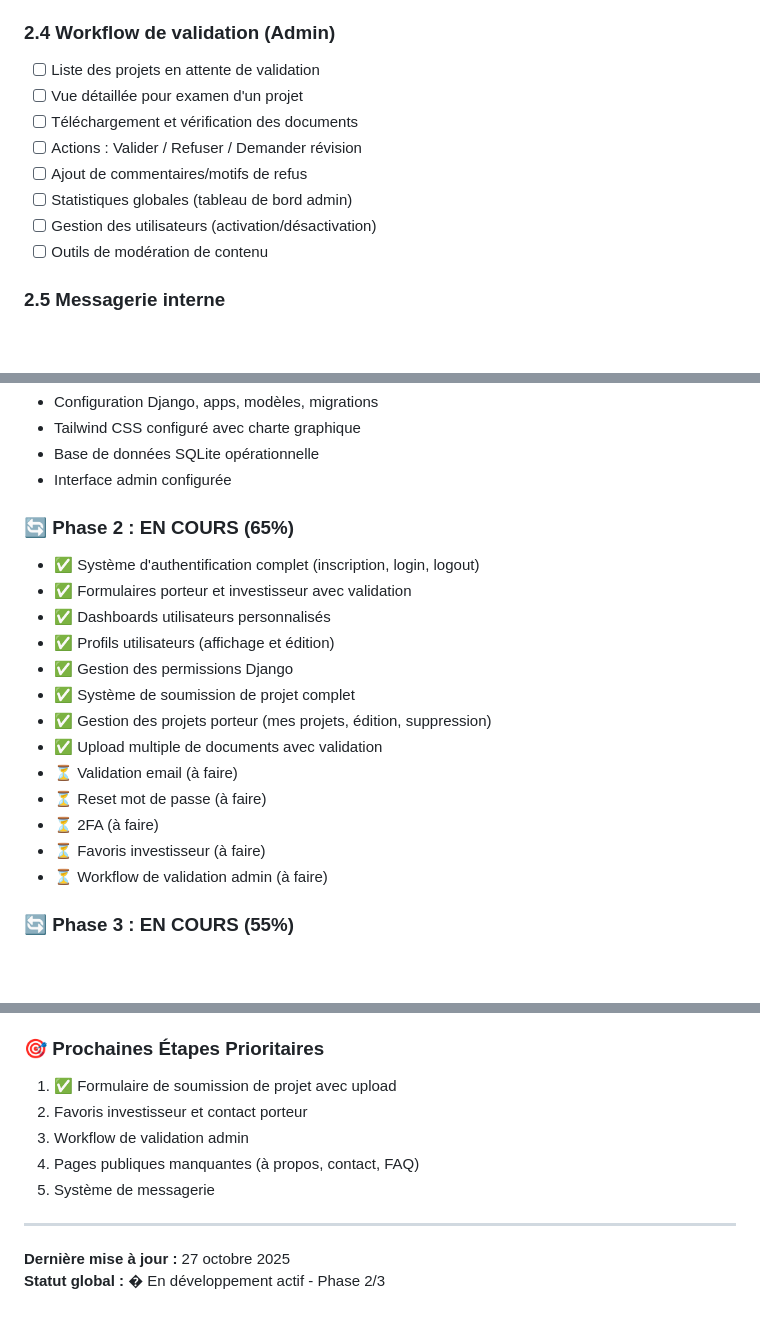
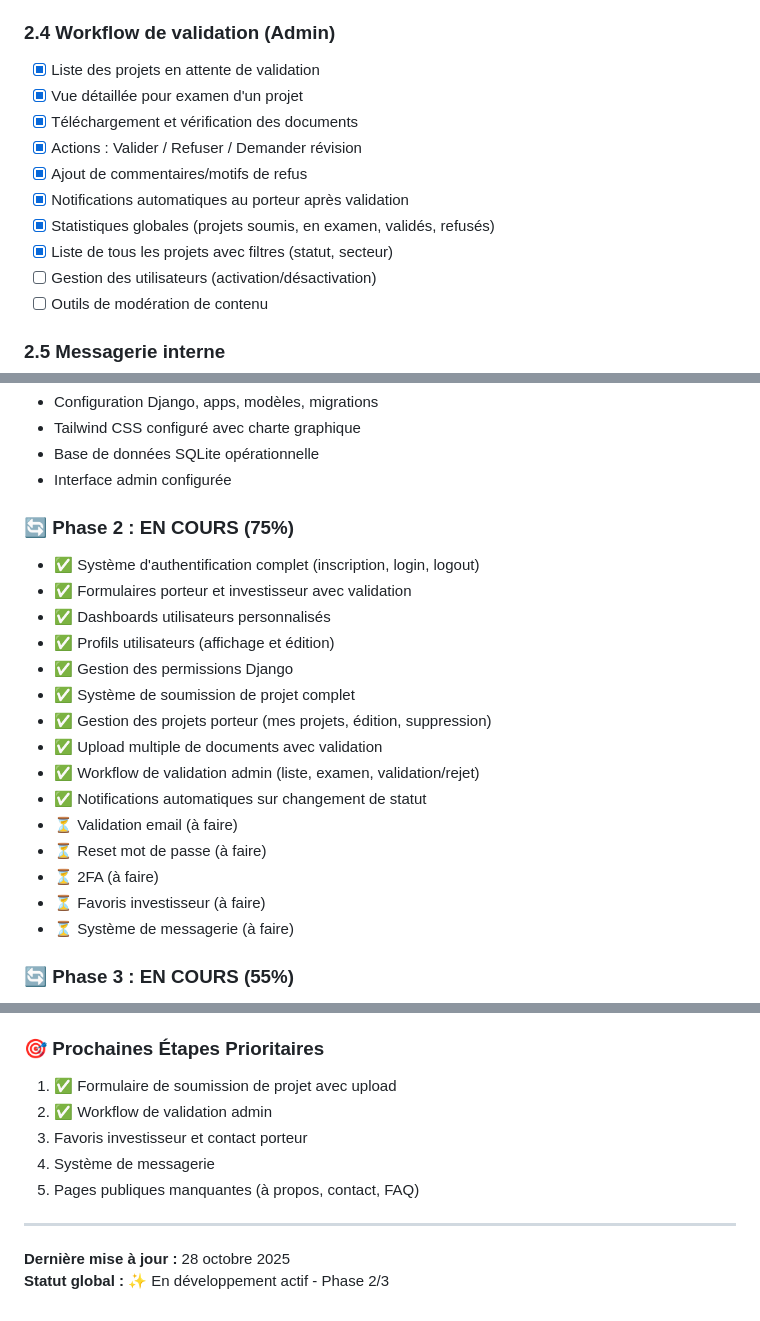
Before and after one commit to jeshurun01/investlink, a Markdown page: PLAN_ACTION.md, 3 parts joined by grey strips. Drawn GitHub-style; blank space fills up the shorter version.

Commit message:
Update PLAN_ACTION.md - Phase 2.4 completed (75%)

```diff
--- a/PLAN_ACTION.md
+++ b/PLAN_ACTION.md
@@ -75,12 +75,14 @@
 - [x] Dashboard investisseur
 
 ### 2.4 Workflow de validation (Admin)
-- [ ] Liste des projets en attente de validation
-- [ ] Vue détaillée pour examen d'un projet
-- [ ] Téléchargement et vérification des documents
-- [ ] Actions : Valider / Refuser / Demander révision
-- [ ] Ajout de commentaires/motifs de refus
-- [ ] Statistiques globales (tableau de bord admin)
+- [x] Liste des projets en attente de validation
+- [x] Vue détaillée pour examen d'un projet
+- [x] Téléchargement et vérification des documents
+- [x] Actions : Valider / Refuser / Demander révision
+- [x] Ajout de commentaires/motifs de refus
+- [x] Notifications automatiques au porteur après validation
+- [x] Statistiques globales (projets soumis, en examen, validés, refusés)
+- [x] Liste de tous les projets avec filtres (statut, secteur)
 - [ ] Gestion des utilisateurs (activation/désactivation)
 - [ ] Outils de modération de contenu
 
@@ -368,7 +370,7 @@
 - Base de données SQLite opérationnelle
 - Interface admin configurée
 
-### 🔄 Phase 2 : EN COURS (65%)
+### 🔄 Phase 2 : EN COURS (75%)
 - ✅ Système d'authentification complet (inscription, login, logout)
 - ✅ Formulaires porteur et investisseur avec validation
 - ✅ Dashboards utilisateurs personnalisés
@@ -377,11 +379,13 @@
 - ✅ Système de soumission de projet complet
 - ✅ Gestion des projets porteur (mes projets, édition, suppression)
 - ✅ Upload multiple de documents avec validation
+- ✅ Workflow de validation admin (liste, examen, validation/rejet)
+- ✅ Notifications automatiques sur changement de statut
 - ⏳ Validation email (à faire)
 - ⏳ Reset mot de passe (à faire)
 - ⏳ 2FA (à faire)
 - ⏳ Favoris investisseur (à faire)
-- ⏳ Workflow de validation admin (à faire)
+- ⏳ Système de messagerie (à faire)
 
 ### 🔄 Phase 3 : EN COURS (55%)
 - ✅ Charte graphique et composants de base
@@ -404,12 +408,12 @@
 
 ### 🎯 Prochaines Étapes Prioritaires
 1. ✅ Formulaire de soumission de projet avec upload
-2. Favoris investisseur et contact porteur
-3. Workflow de validation admin
-4. Pages publiques manquantes (à propos, contact, FAQ)
-5. Système de messagerie
+2. ✅ Workflow de validation admin
+3. Favoris investisseur et contact porteur
+4. Système de messagerie
+5. Pages publiques manquantes (à propos, contact, FAQ)
 
 ---
 
-**Dernière mise à jour :** 27 octobre 2025
-**Statut global :** � En développement actif - Phase 2/3
+**Dernière mise à jour :** 28 octobre 2025
+**Statut global :** ✨ En développement actif - Phase 2/3
```
